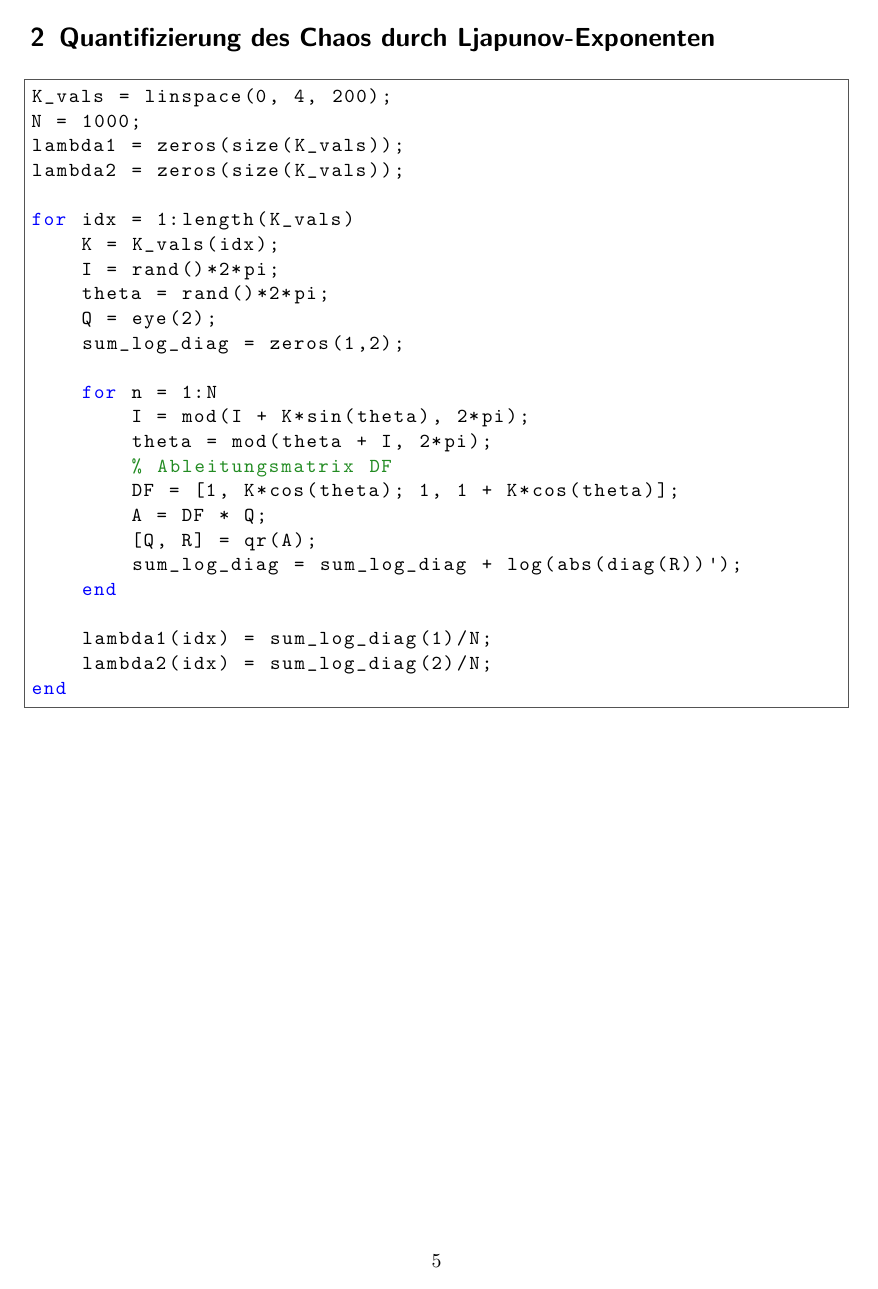
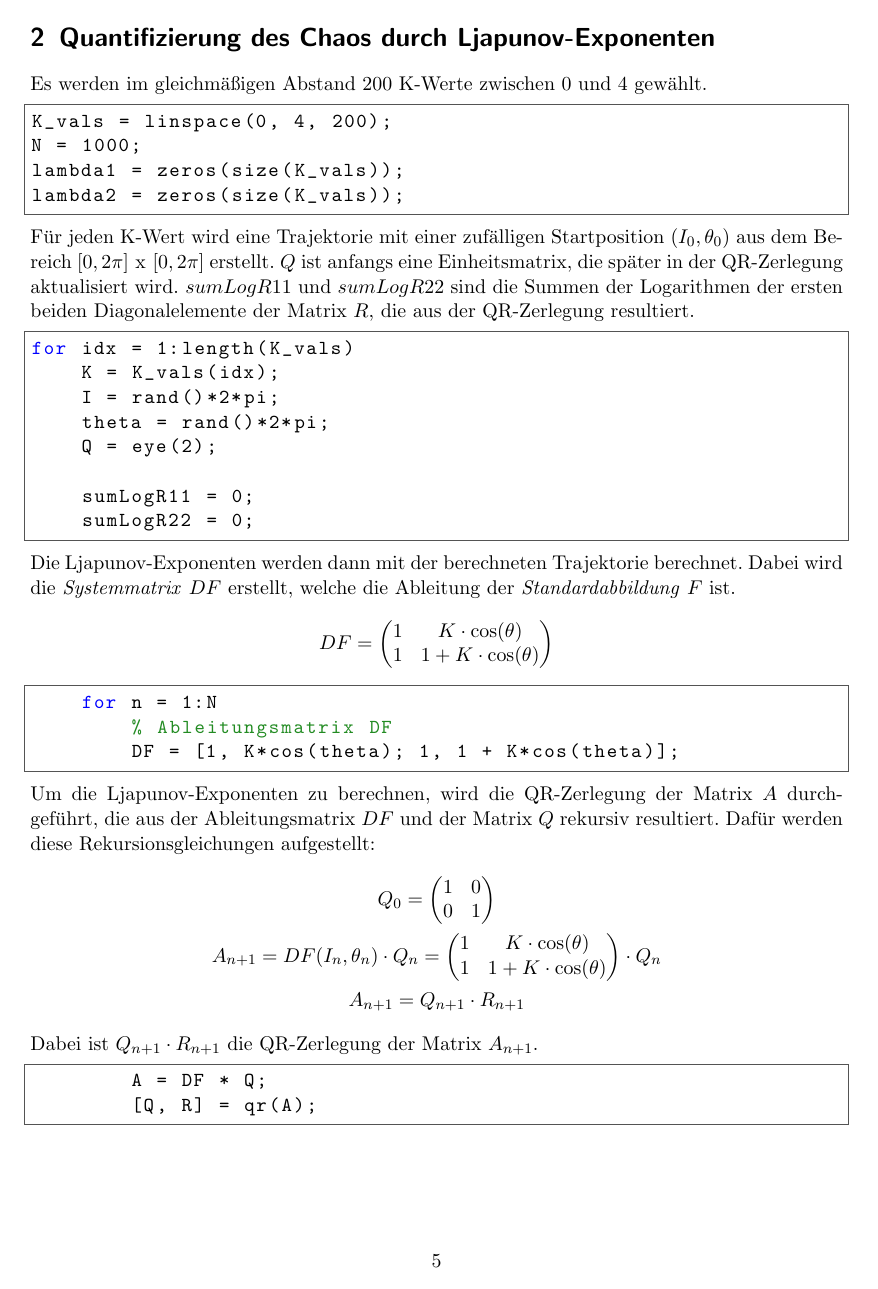
Before and after one commit to TimoJoh/MatLab-Programmentwurf, a LaTeX document (Dokumentation.tex): page 5 of 5 before the commit and page 5 of 6 after it. Compiled offline with pdfLaTeX.

Commit message:
Aufgabe B

```diff
--- a/Dokumentation.tex
+++ b/Dokumentation.tex
@@ -85,3 +100,4 @@ Diese Werte werden dann in einem Diagramm gezeichnet. Dabei wird die x-Achse mit
 
 \newpage
 \section{Quantifizierung des Chaos durch Ljapunov-Exponenten}
+Es werden im gleichmäßigen Abstand 200 K-Werte zwischen 0 und 4 gewählt.
@@ -91,12 +106,49 @@ K_vals = linspace(0, 4, 200);
 N = 1000;
 lambda1 = zeros(size(K_vals));
 lambda2 = zeros(size(K_vals));
-
+\end{lstlisting}
+Für jeden K-Wert wird eine Trajektorie mit einer zufälligen Startposition $(I_0, \theta_0)$ aus dem Bereich \hbox{$[0,2\pi]$ x $[0,2\pi]$} erstellt.
+$Q$ ist anfangs eine Einheitsmatrix, die später in der QR-Zerlegung aktualisiert wird. $sumLogR11$ und $sumLogR22$ sind die Summen der Logarithmen der ersten beiden Diagonalelemente der Matrix $R$, die aus der QR-Zerlegung resultiert.
+\begin{lstlisting}[frame=single, style=Matlab-editor]
 for idx = 1:length(K_vals)
     K = K_vals(idx);
     I = rand()*2*pi;
     theta = rand()*2*pi;
     Q = eye(2);
-    sum_log_diag = zeros(1,2);
 
+    sumLogR11 = 0;
+    sumLogR22 = 0;
+\end{lstlisting}
+Die Ljapunov-Exponenten werden dann mit der berechneten Trajektorie berechnet.
+Dabei wird die \textit{Systemmatrix} $DF$ erstellt, welche die Ableitung der \textit{Standardabbildung} $F$ ist.
+\begin{gather*}
+    DF = \begin{pmatrix}
+        1 & K \cdot \cos(\theta) \\
+        1 & 1 + K \cdot \cos(\theta)
+    \end{pmatrix}
+\end{gather*}
+\begin{lstlisting}[frame=single, style=Matlab-editor]
     for n = 1:N
+        % Ableitungsmatrix DF
+        DF = [1, K*cos(theta); 1, 1 + K*cos(theta)];
+\end{lstlisting}
+Um die Ljapunov-Exponenten zu berechnen, wird die QR-Zerlegung der Matrix $A$ durchgeführt, die aus der Ableitungsmatrix $DF$ und der Matrix $Q$  rekursiv resultiert.
+Dafür werden diese Rekursionsgleichungen aufgestellt:
+\begin{gather*}
+    Q_0 =
+    \begin{pmatrix}
+        1 & 0 \\
+        0 & 1
+    \end{pmatrix} \\
+    A_{n+1} = DF(I_n, \theta_n) \cdot Q_n =
+    \begin{pmatrix}
+        1 & K \cdot \cos(\theta) \\
+        1 & 1 + K \cdot \cos(\theta)
+    \end{pmatrix} \cdot Q_n \\
+    A_{n+1} = Q_{n+1} \cdot R_{n+1}
+\end{gather*}
+Dabei ist $Q_{n+1} \cdot R_{n+1}$ die QR-Zerlegung der Matrix $A_{n+1}$.
+\begin{lstlisting}[frame=single, style=Matlab-editor]
+        A = DF * Q;
+        [Q, R] = qr(A);
+\end{lstlisting}
@@ -106,8 +167 @@ for idx = 1:length(K_vals)
-        DF = [1, K*cos(theta); 1, 1 + K*cos(theta)];
-        A = DF * Q;
-        [Q, R] = qr(A);
-        sum_log_diag = sum_log_diag + log(abs(diag(R))');
     end
-
-    lambda1(idx) = sum_log_diag(1)/N;
-    lambda2(idx) = sum_log_diag(2)/N;
@@ -117 +179,3 @@ end
+    \caption{Ljapunov-Exponenten}
+\end{figure}
 \end{document}
```
Also changed, not shown: Code/compute_ljapunov_exponents.m (+12 -8 lines), Dokumentation.pdf, figures/exponenten.pdf (added), figures/phasenportrait_k1.pdf (added), figures/phasenportrait_k2.pdf (added), figures/phasenportrait_k3.pdf (added), Dokumentation.tex (49 more changed lines), 3 other files.
